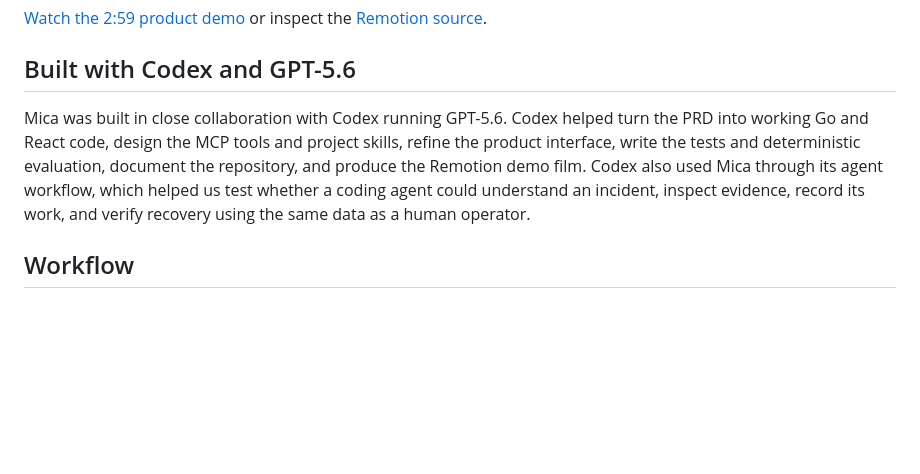
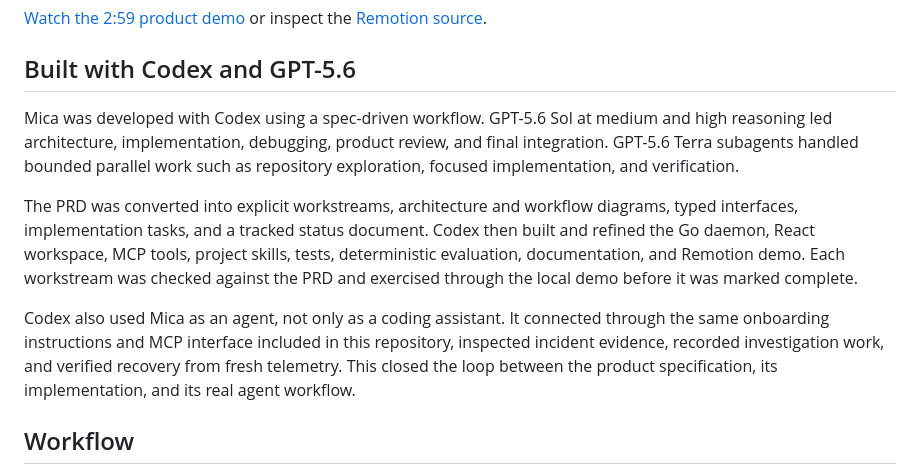
Before and after one commit to pol-cova/mica, a Markdown page: README.md, the part around the change. Rendered like a GitHub page; blank space fills up the shorter version.

Commit message:
Detail GPT-5.6 development workflow

```diff
--- a/README.md
+++ b/README.md
@@ -13,7 +13,11 @@ Mica reads telemetry but does not deploy, restart services, or modify infrastruc
 
 ## Built with Codex and GPT-5.6
 
-Mica was built in close collaboration with Codex running GPT-5.6. Codex helped turn the PRD into working Go and React code, design the MCP tools and project skills, refine the product interface, write the tests and deterministic evaluation, document the repository, and produce the Remotion demo film. Codex also used Mica through its agent workflow, which helped us test whether a coding agent could understand an incident, inspect evidence, record its work, and verify recovery using the same data as a human operator.
+Mica was developed with Codex using a spec-driven workflow. GPT-5.6 Sol at medium and high reasoning led architecture, implementation, debugging, product review, and final integration. GPT-5.6 Terra subagents handled bounded parallel work such as repository exploration, focused implementation, and verification.
+
+The PRD was converted into explicit workstreams, architecture and workflow diagrams, typed interfaces, implementation tasks, and a tracked status document. Codex then built and refined the Go daemon, React workspace, MCP tools, project skills, tests, deterministic evaluation, documentation, and Remotion demo. Each workstream was checked against the PRD and exercised through the local demo before it was marked complete.
+
+Codex also used Mica as an agent, not only as a coding assistant. It connected through the same onboarding instructions and MCP interface included in this repository, inspected incident evidence, recorded investigation work, and verified recovery from fresh telemetry. This closed the loop between the product specification, its implementation, and its real agent workflow.
 
 ## Workflow
 
```
